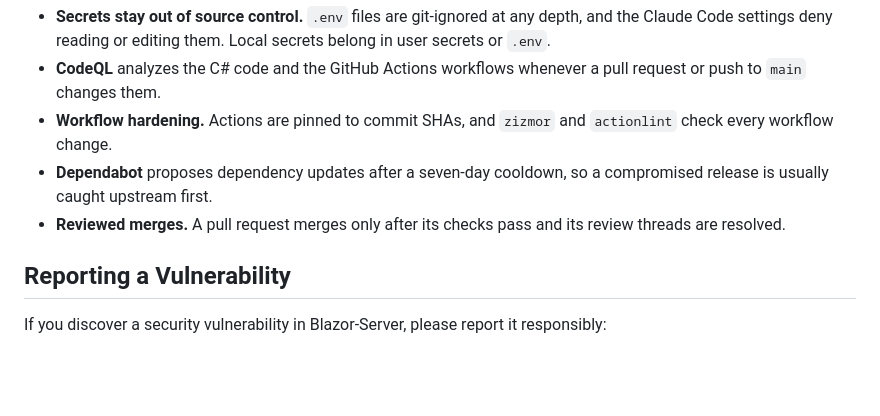
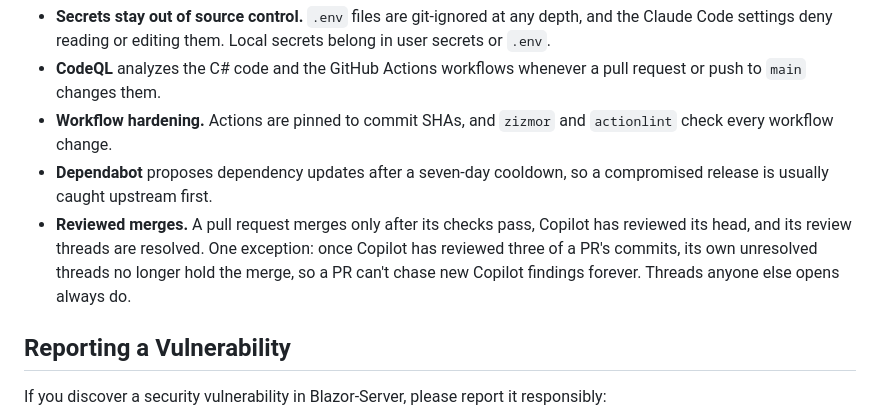
Before and after one commit to mpaulosky/Blazor-Server, a Markdown page: docs/SECURITY.md, the part around the change. Drawn GitHub-style; blank space fills up the shorter version.

Commit message:
docs: Note the Copilot review cap in SECURITY.md
pr-automerge.yml stops counting Copilot's own unresolved threads after three reviewed commits, so the merge-controls line names that exception.

Co-Authored-By: Claude Opus 5.5 <noreply@anthropic.com>

```diff
--- a/docs/SECURITY.md
+++ b/docs/SECURITY.md
@@ -21,7 +21,9 @@ The repository itself is protected as follows:
 - **Workflow hardening.** Actions are pinned to commit SHAs, and `zizmor` and `actionlint` check every workflow change.
 - **Dependabot** proposes dependency updates after a seven-day cooldown, so a compromised release is usually caught
   upstream first.
-- **Reviewed merges.** A pull request merges only after its checks pass and its review threads are resolved.
+- **Reviewed merges.** A pull request merges only after its checks pass, Copilot has reviewed its head, and its review
+  threads are resolved. One exception: once Copilot has reviewed three of a PR's commits, its own unresolved threads no
+  longer hold the merge, so a PR can't chase new Copilot findings forever. Threads anyone else opens always do.
 
 ## Reporting a Vulnerability
 
```
